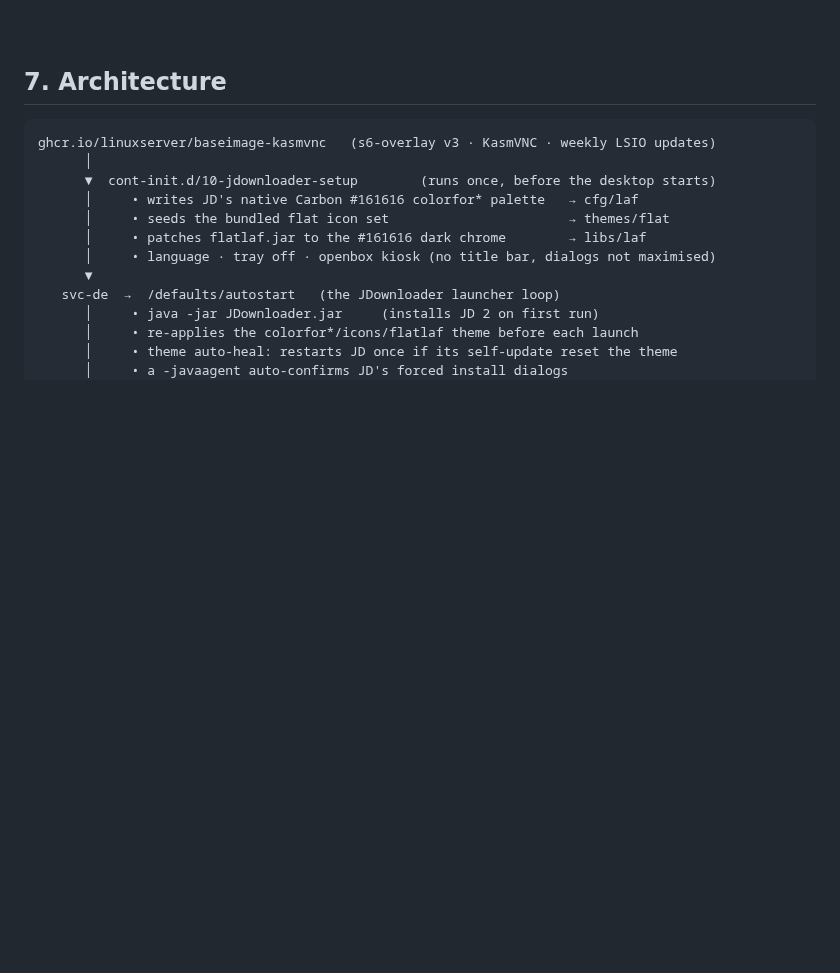
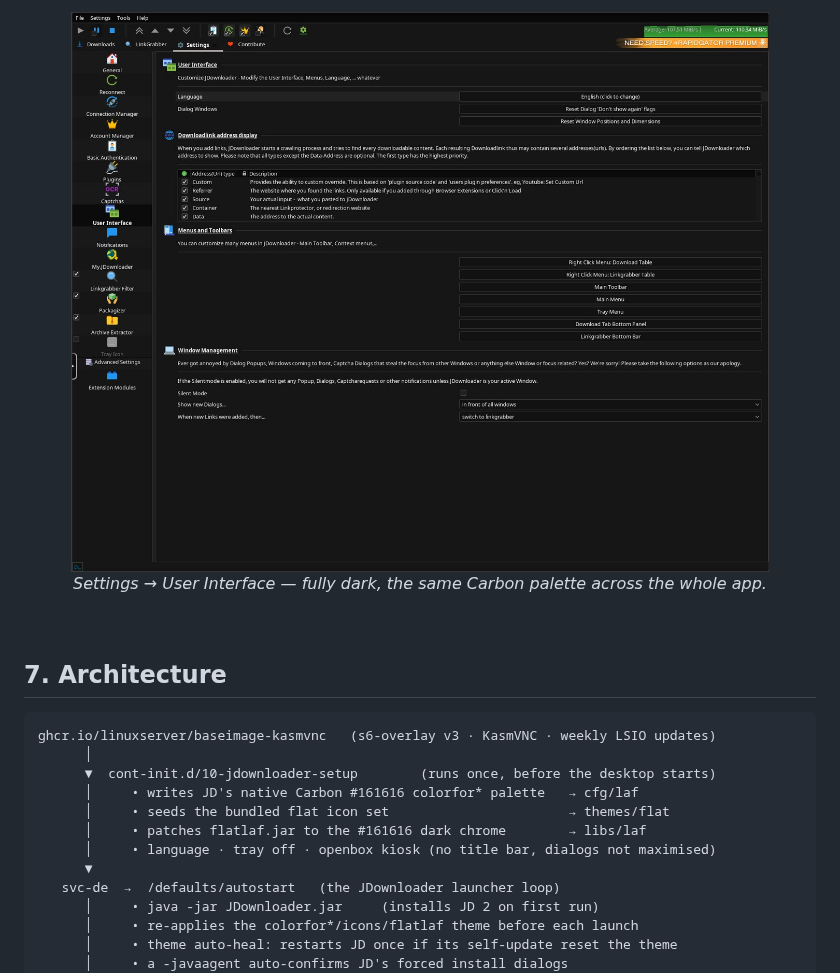
Before and after one commit to junkerderprovinz/jdownloader, a Markdown page: README.md, the part around one of its changes. Drawn GitHub-style; pictures changed too: .github/assets/screenshots/jdownloader-3.jpg (added); blank space fills up the shorter version.

```diff
--- a/README.md
+++ b/README.md
@@ -250,3 +263,7 @@ The base image also supports `/config/custom-cont-init.d/` for your own init scr
+<p align="center">
+  <img src=".github/assets/screenshots/jdownloader-3.jpg" alt="JDownloader Settings — User Interface tab, fully dark" width="90%">
+  <br><em>Settings &rarr; User Interface — fully dark, the same Carbon palette across the whole app.</em>
+</p>
 
 <br>
 
```
Also changed, not shown: other parts of README.md (+14 -1 lines), .github/assets/screenshots/jdownloader-1.jpg (added), .github/assets/screenshots/jdownloader-2.jpg (added).
